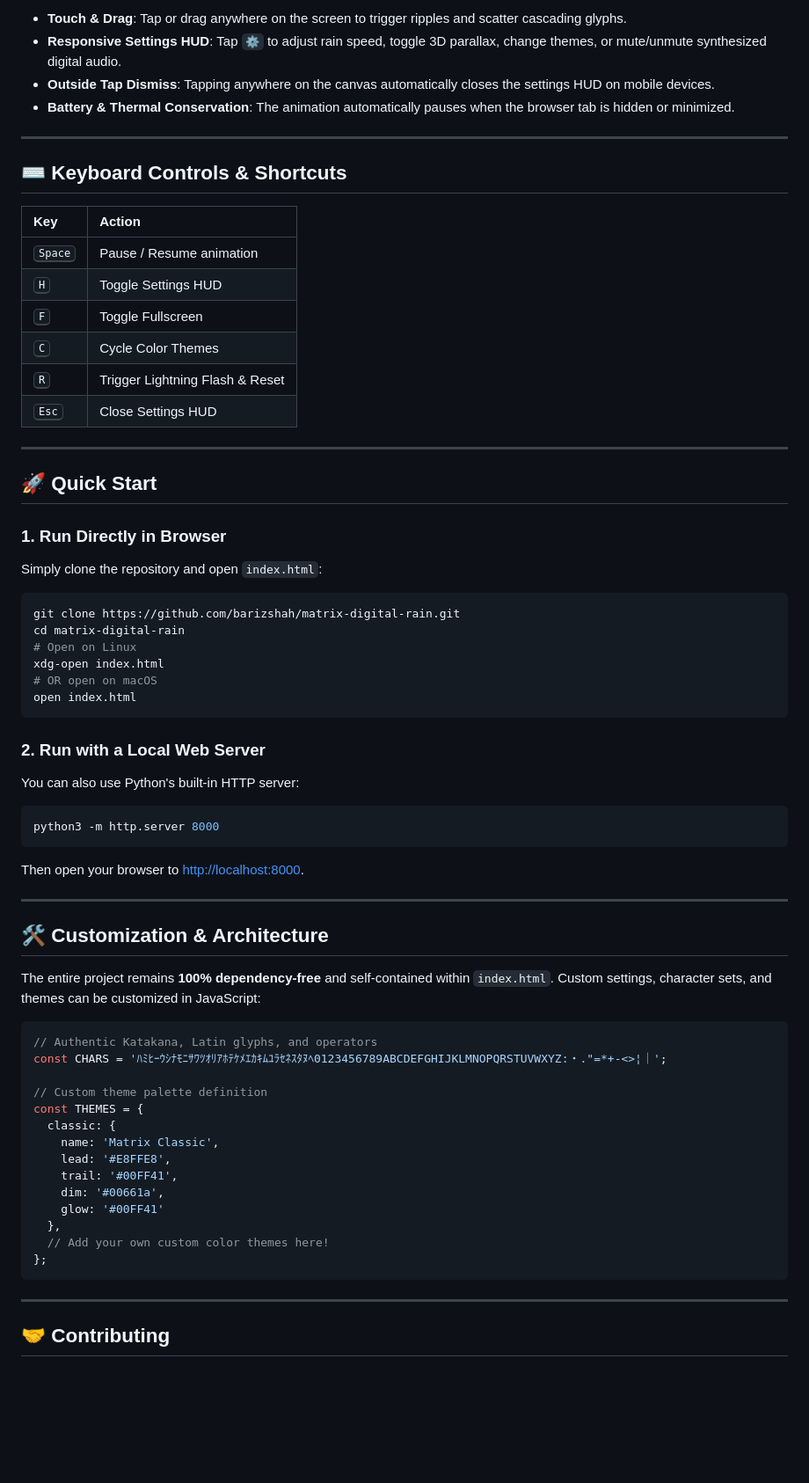
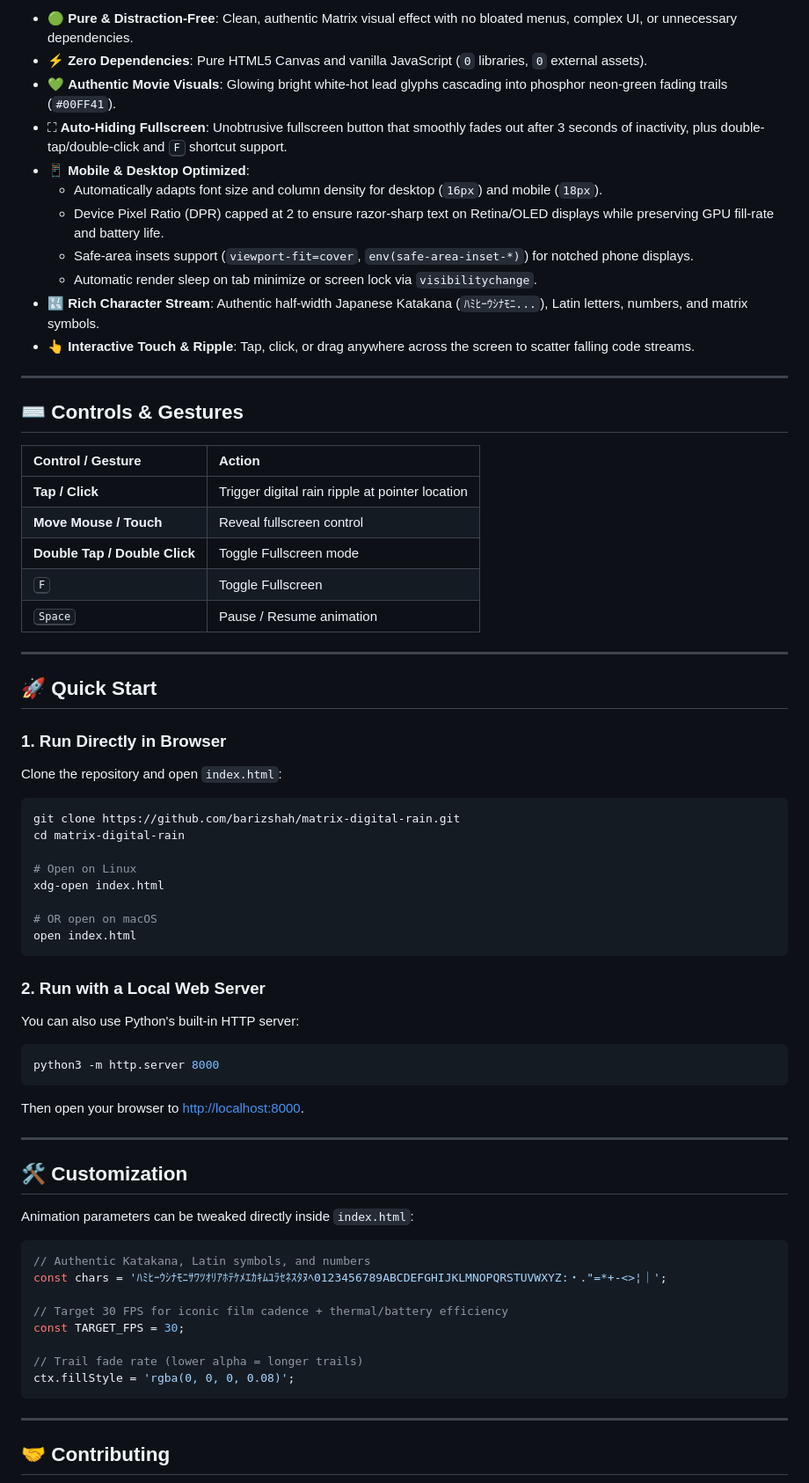
Before and after one commit to barizshah/matrix-digital-rain, a Markdown page: README.md, the part around the change printed below. Shown: that part at 88% size. Rendered like a GitHub page; blank space fills up the shorter version.

````diff
--- a/README.md
+++ b/README.md
@@ -41,34 +30,42 @@ A lightweight, high-performance, zero-dependency HTML5 Canvas and vanilla JavaSc
 
-- **Touch & Drag**: Tap or drag anywhere on the screen to trigger ripples and scatter cascading glyphs.
-- **Responsive Settings HUD**: Tap `⚙️` to adjust rain speed, toggle 3D parallax, change themes, or mute/unmute synthesized digital audio.
-- **Outside Tap Dismiss**: Tapping anywhere on the canvas automatically closes the settings HUD on mobile devices.
-- **Battery & Thermal Conservation**: The animation automatically pauses when the browser tab is hidden or minimized.
+- 🟢 **Pure & Distraction-Free**: Clean, authentic Matrix visual effect with no bloated menus, complex UI, or unnecessary dependencies.
+- ⚡ **Zero Dependencies**: Pure HTML5 Canvas and vanilla JavaScript (`0` libraries, `0` external assets).
+- 💚 **Authentic Movie Visuals**: Glowing bright white-hot lead glyphs cascading into phosphor neon-green fading trails (`#00FF41`).
+- ⛶ **Auto-Hiding Fullscreen**: Unobtrusive fullscreen button that smoothly fades out after 3 seconds of inactivity, plus double-tap/double-click and <kbd>F</kbd> shortcut support.
+- 📱 **Mobile & Desktop Optimized**:
+  - Automatically adapts font size and column density for desktop (`16px`) and mobile (`18px`).
+  - Device Pixel Ratio (DPR) capped at 2 to ensure razor-sharp text on Retina/OLED displays while preserving GPU fill-rate and battery life.
+  - Safe-area insets support (`viewport-fit=cover`, `env(safe-area-inset-*)`) for notched phone displays.
+  - Automatic render sleep on tab minimize or screen lock via `visibilitychange`.
+- 🔣 **Rich Character Stream**: Authentic half-width Japanese Katakana (`ﾊﾐﾋｰｳｼﾅﾓﾆ...`), Latin letters, numbers, and matrix symbols.
+- 👆 **Interactive Touch & Ripple**: Tap, click, or drag anywhere across the screen to scatter falling code streams.
 
 ---
 
-## ⌨️ Keyboard Controls & Shortcuts
+## ⌨️ Controls & Gestures
 
-| Key | Action |
+| Control / Gesture | Action |
 | :--- | :--- |
+| **Tap / Click** | Trigger digital rain ripple at pointer location |
+| **Move Mouse / Touch** | Reveal fullscreen control |
+| **Double Tap / Double Click** | Toggle Fullscreen mode |
+| <kbd>F</kbd> | Toggle Fullscreen |
 | <kbd>Space</kbd> | Pause / Resume animation |
-| <kbd>H</kbd> | Toggle Settings HUD |
-| <kbd>F</kbd> | Toggle Fullscreen |
-| <kbd>C</kbd> | Cycle Color Themes |
-| <kbd>R</kbd> | Trigger Lightning Flash & Reset |
-| <kbd>Esc</kbd> | Close Settings HUD |
 
 ---
 
 ## 🚀 Quick Start
 
 ### 1. Run Directly in Browser
-Simply clone the repository and open `index.html`:
+Clone the repository and open `index.html`:
 
 ```bash
 git clone https://github.com/barizshah/matrix-digital-rain.git
 cd matrix-digital-rain
+
 # Open on Linux
 xdg-open index.html
+
 # OR open on macOS
 open index.html
 ```
@@ -83,25 +80,19 @@ Then open your browser to [http://localhost:8000](http://localhost:8000).
 
 ---
 
-## 🛠️ Customization & Architecture
+## 🛠️ Customization
 
-The entire project remains **100% dependency-free** and self-contained within `index.html`. Custom settings, character sets, and themes can be customized in JavaScript:
+Animation parameters can be tweaked directly inside `index.html`:
 
 ```javascript
-// Authentic Katakana, Latin glyphs, and operators
-const CHARS = 'ﾊﾐﾋｰｳｼﾅﾓﾆｻﾜﾂｵﾘｱﾎﾃｹﾒｴｶｷﾑﾕﾗｾﾈｽﾀﾇﾍ0123456789ABCDEFGHIJKLMNOPQRSTUVWXYZ:・."=*+-<>¦｜';
+// Authentic Katakana, Latin symbols, and numbers
+const chars = 'ﾊﾐﾋｰｳｼﾅﾓﾆｻﾜﾂｵﾘｱﾎﾃｹﾒｴｶｷﾑﾕﾗｾﾈｽﾀﾇﾍ0123456789ABCDEFGHIJKLMNOPQRSTUVWXYZ:・."=*+-<>¦｜';
 
-// Custom theme palette definition
-const THEMES = {
-  classic: {
-    name: 'Matrix Classic',
-    lead: '#E8FFE8',
-    trail: '#00FF41',
-    dim: '#00661a',
-    glow: '#00FF41'
-  },
-  // Add your own custom color themes here!
-};
+// Target 30 FPS for iconic film cadence + thermal/battery efficiency
+const TARGET_FPS = 30;
+
+// Trail fade rate (lower alpha = longer trails)
+ctx.fillStyle = 'rgba(0, 0, 0, 0.08)';
 ```
 
 ---
````
Also changed, not shown: other parts of README.md (+10 -21 lines), assets/desktop.png (added), assets/mobile.png (added), assets/preview.jpg, 2 other files.
